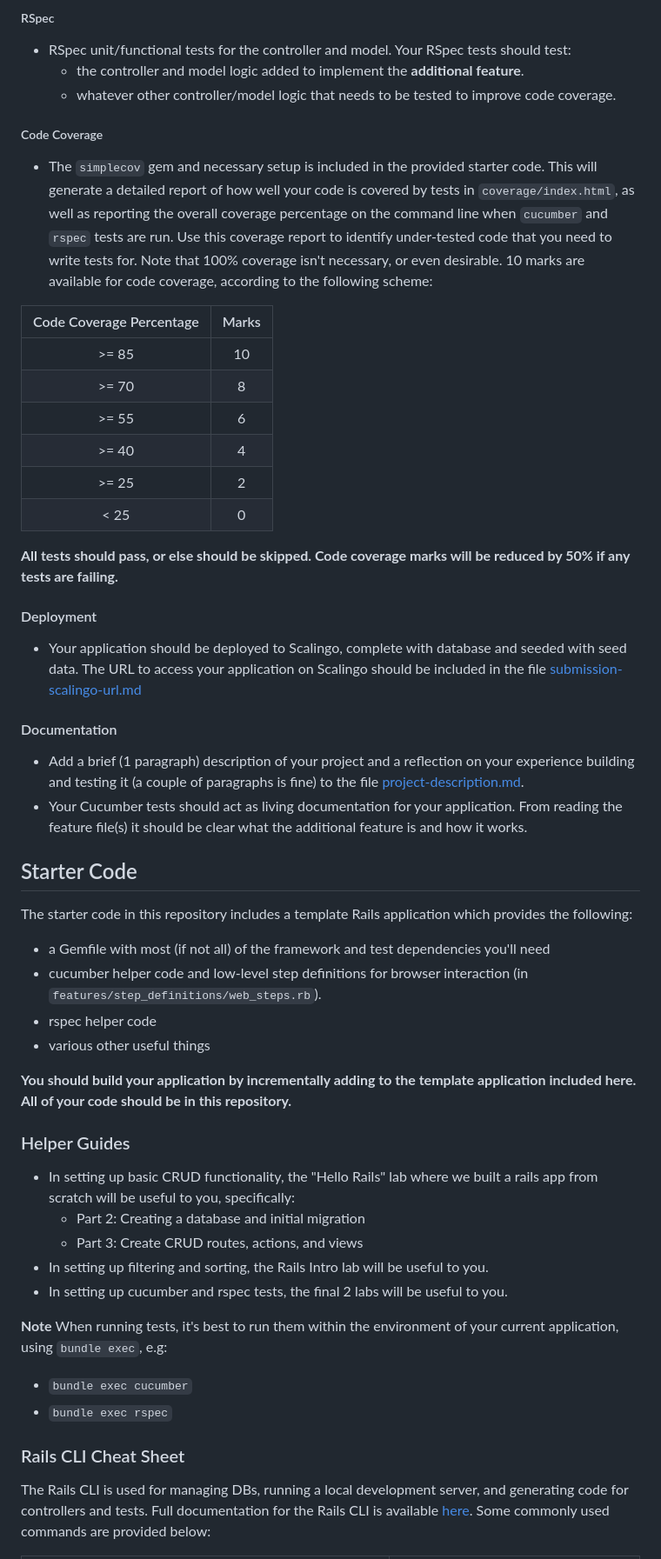
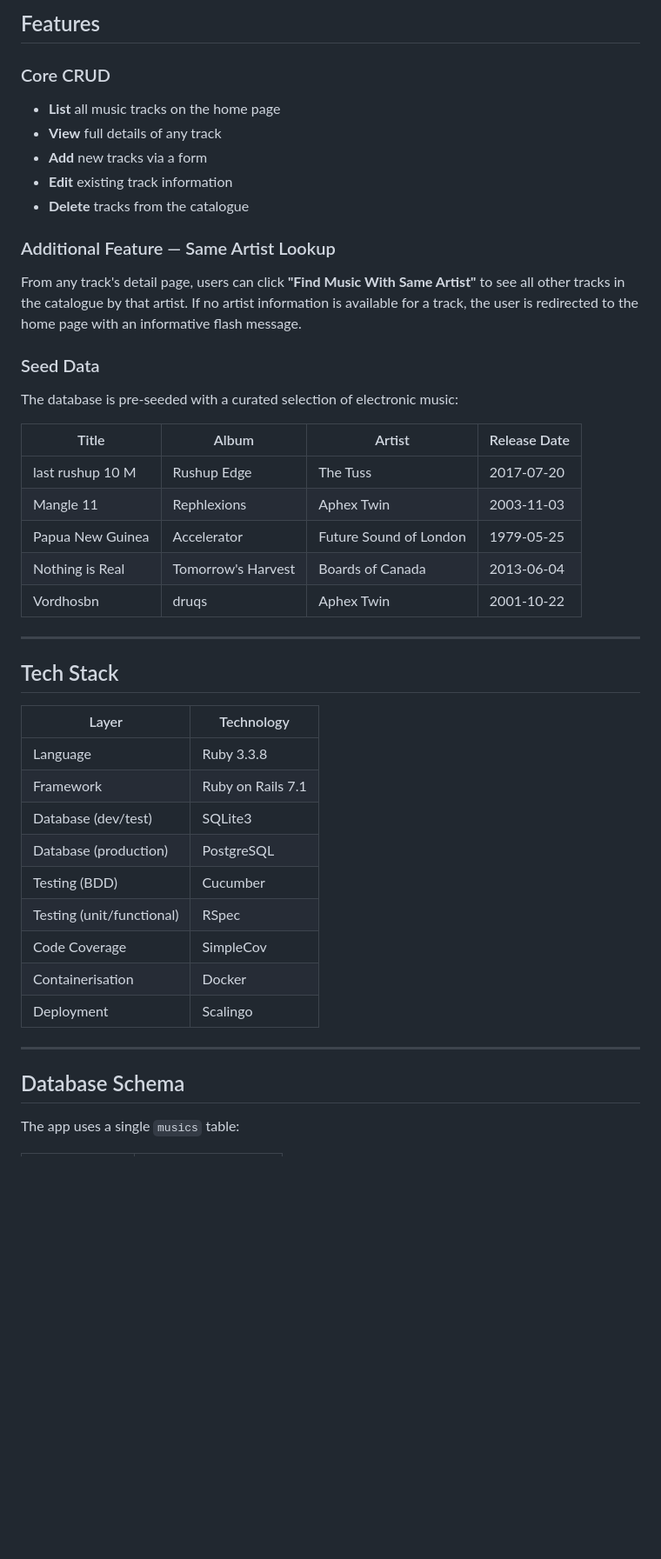
Before and after one commit to RyanCurley01/music-catalogue-app, a Markdown page: README.md, the part around one of its changes. Shown at 87% size. GitHub-like rendering; blank space fills up the shorter version.

```diff
--- a/README.md
+++ b/README.md
@@ -41,51 +25,46 @@ Your application should include a comprehensive suite of automated tests, specif
 
-##### RSpec
-- RSpec unit/functional tests for the controller and model. Your RSpec tests should test:
-  - the controller and model logic added to implement the **additional feature**.
-  - whatever other controller/model logic that needs to be tested to improve code coverage.
- ##### Code Coverage
-- The `simplecov` gem and necessary setup is included in the provided starter code. This will generate a detailed report of how well your code is covered by tests in `coverage/index.html`, as well as reporting the overall coverage percentage on the command line when `cucumber` and `rspec` tests are run. Use this coverage report to identify under-tested code that you need to write tests for. Note that 100% coverage isn't necessary, or even desirable. 10 marks are available for code coverage, according to the following scheme:
+## Features
 
+### Core CRUD
+- **List** all music tracks on the home page
+- **View** full details of any track
+- **Add** new tracks via a form
+- **Edit** existing track information
+- **Delete** tracks from the catalogue
 
-Code Coverage Percentage| Marks |
-:---: | :---: |
-| >= 85 | 10 |
-| >= 70 | 8 |
-| >= 55 | 6 |
-| >= 40 | 4 |
-| >= 25 | 2 |
-| < 25 | 0 |
+### Additional Feature — Same Artist Lookup
+From any track's detail page, users can click **"Find Music With Same Artist"** to see all other tracks in the catalogue by that artist. If no artist information is available for a track, the user is redirected to the home page with an informative flash message.
 
-**All tests should pass, or else should be skipped. Code coverage marks will be reduced by 50% if any tests are failing.**
+### Seed Data
+The database is pre-seeded with a curated selection of electronic music:
 
-#### Deployment
-- Your application should be deployed to Scalingo, complete with database and seeded with seed data. The URL to access your application on Scalingo should be included in the file [submission-scalingo-url.md](./submission-scalingo-url.md)
+| Title | Album | Artist | Release Date |
+|---|---|---|---|
+| last rushup 10 M | Rushup Edge | The Tuss | 2017-07-20 |
+| Mangle 11 | Rephlexions | Aphex Twin | 2003-11-03 |
+| Papua New Guinea | Accelerator | Future Sound of London | 1979-05-25 |
+| Nothing is Real | Tomorrow's Harvest | Boards of Canada | 2013-06-04 |
+| Vordhosbn | druqs | Aphex Twin | 2001-10-22 |
 
-#### Documentation
-- Add a brief (1 paragraph) description of your project and a reflection on your experience building and testing it (a couple of paragraphs is fine) to the file [project-description.md](./project-description.md).
-- Your Cucumber tests should act as living documentation for your application. From reading the feature file(s) it should be clear what the additional feature is and how it works.
+---
 
-## Starter Code
-The starter code in this repository includes a template Rails application which provides the following:
-- a Gemfile with most (if not all) of the framework and test dependencies you'll need
-- cucumber helper code and low-level step definitions for browser interaction (in `features/step_definitions/web_steps.rb`).
-- rspec helper code
-- various other useful things
+## Tech Stack
 
-**You should build your application by incrementally adding to the template application included here. All of your code should be in this repository.**
+| Layer | Technology |
+|---|---|
+| Language | Ruby 3.3.8 |
+| Framework | Ruby on Rails 7.1 |
+| Database (dev/test) | SQLite3 |
+| Database (production) | PostgreSQL |
+| Testing (BDD) | Cucumber |
+| Testing (unit/functional) | RSpec |
+| Code Coverage | SimpleCov |
+| Containerisation | Docker |
+| Deployment | Scalingo |
 
-### Helper Guides
-- In setting up basic CRUD functionality, the "Hello Rails" lab where we built a rails app from scratch will be useful to you, specifically:
-    - Part 2: Creating a database and initial migration
-    - Part 3: Create CRUD routes, actions, and views
-- In setting up filtering and sorting, the Rails Intro lab will be useful to you.
-- In setting up cucumber and rspec tests, the final 2 labs will be useful to you.
+---
 
-**Note**
-When running tests, it's best to run them within the environment of your current application, using `bundle exec`, e.g:
-- `bundle exec cucumber`
-- `bundle exec rspec`
+## Database Schema
 
-### Rails CLI Cheat Sheet
-The Rails CLI is used for managing DBs, running a local development server, and generating code for controllers and tests. Full documentation for the Rails CLI is available [here](https://guides.rubyonrails.org/command_line.html). Some commonly used commands are provided below:
+The app uses a single `musics` table:
 
```
Also changed, not shown: other parts of README.md (+163 -71 lines).
